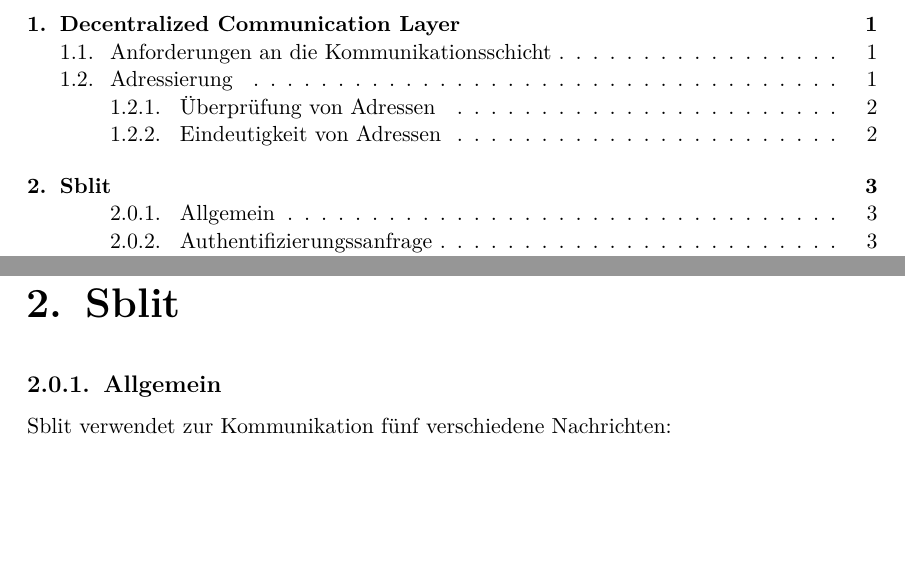
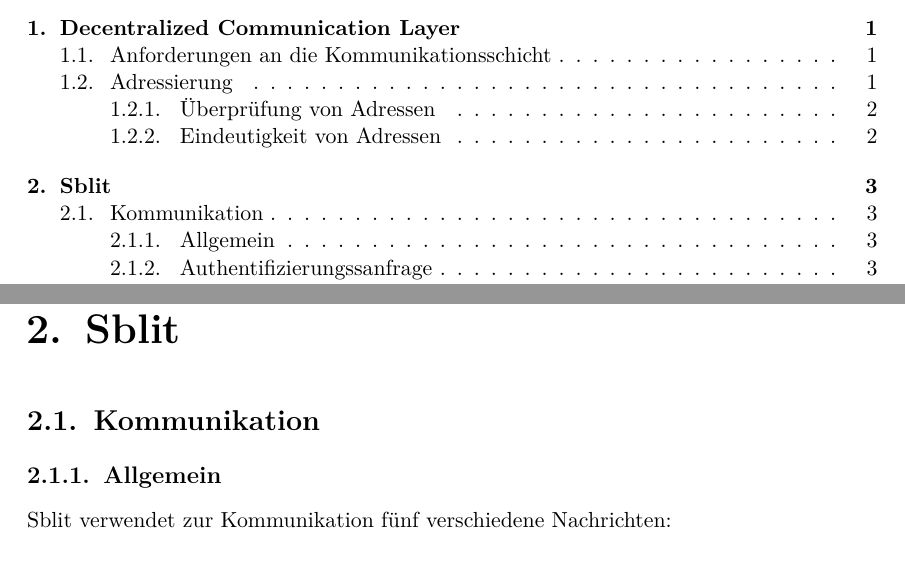
Before and after one commit to sblit/project, a LaTeX thesis (diplomarbeit/diplomarbeit.tex, which reads diplomarbeit/content/sblit.tex): two parts of pages 11 and 19 of 109, joined at a grey line, cut so that both start at the same text, the shorter picture padded with empty space. Compiled offline with pdfLaTeX.

Commit message:
added headline

```diff
--- a/diplomarbeit/content/sblit.tex
+++ b/diplomarbeit/content/sblit.tex
@@ -1,4 +1,5 @@
 \chapter{Sblit}
 \renewcommand{\kapitelautor}{Autor: Nikola Szucsich}
 
+\section{Kommunikation}
 \input{content/sblit_kommunikation.tex}
```
Also changed, not shown: diplomarbeit/diplomarbeit.pdf.
